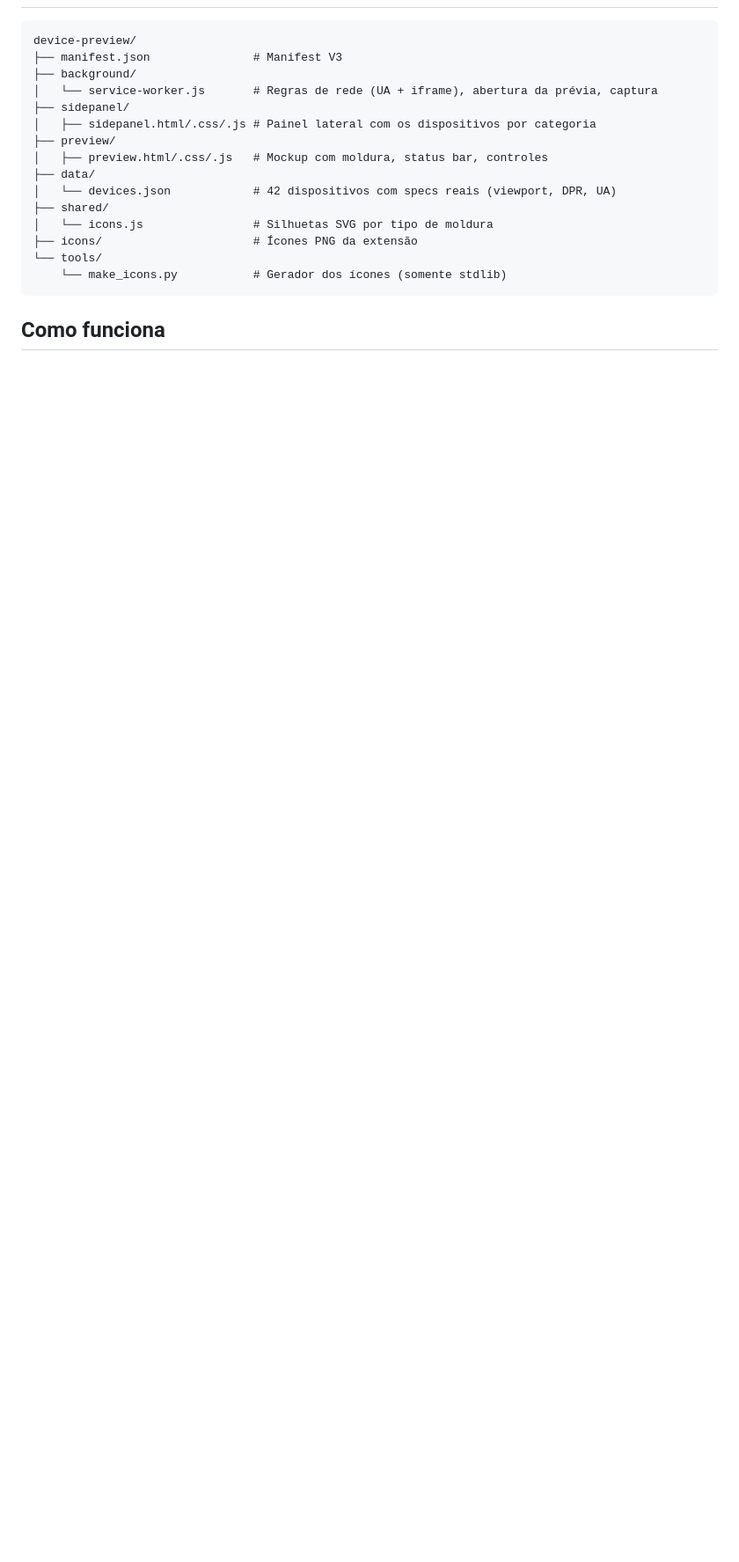
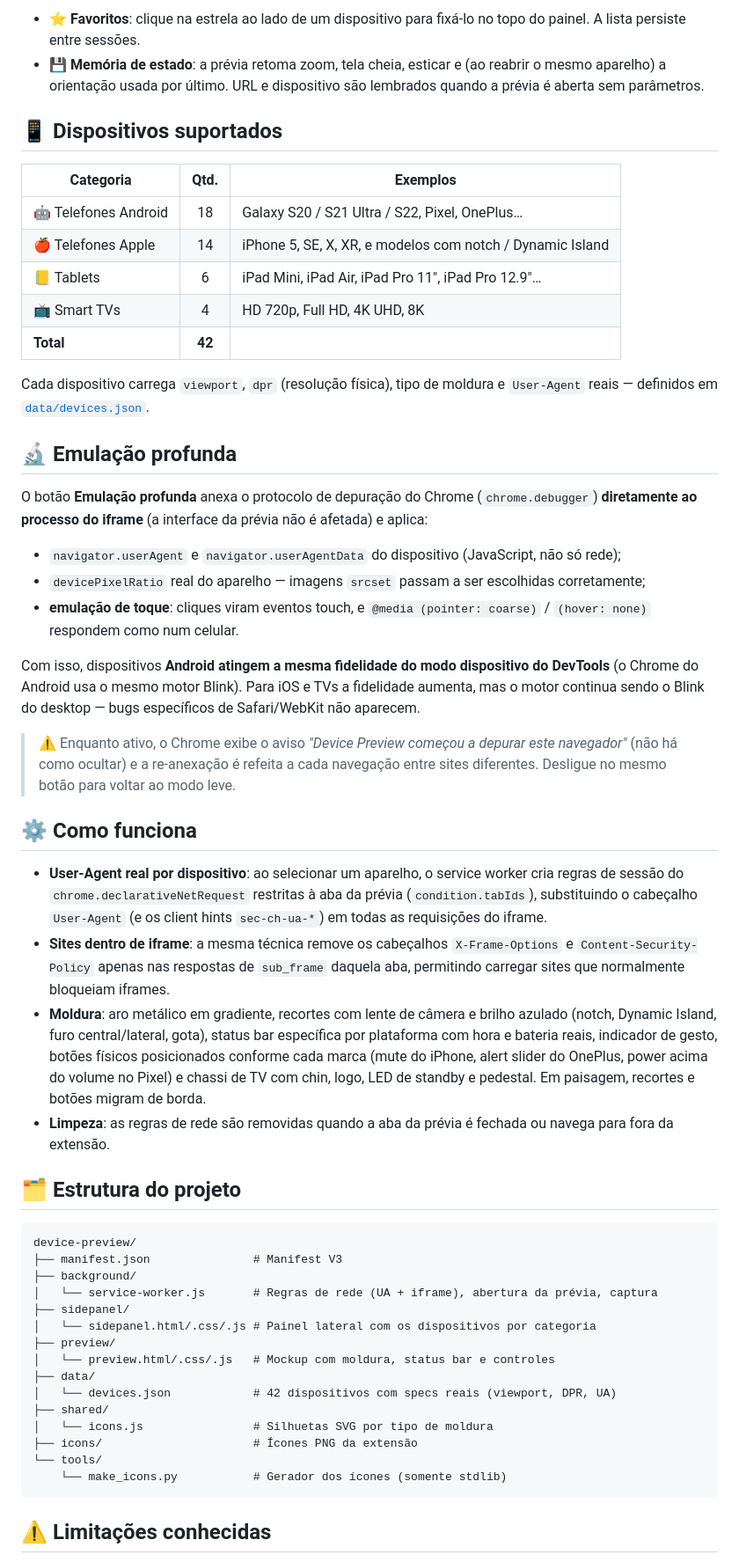
Before and after one commit to realcaldeira/device-preview, a Markdown page: README.md, the part around one of its changes. Shown at 88% size. Rendered like a GitHub page; blank space fills up the shorter version.

````diff
--- a/README.md
+++ b/README.md
@@ -31,3 +57,38 @@ Desenvolvido por **Lucas Caldeira**.
+- ⭐ **Favoritos**: clique na estrela ao lado de um dispositivo para fixá-lo no topo do painel. A lista persiste entre sessões.
+- 💾 **Memória de estado**: a prévia retoma zoom, tela cheia, esticar e (ao reabrir o mesmo aparelho) a orientação usada por último. URL e dispositivo são lembrados quando a prévia é aberta sem parâmetros.
+
+## 📱 Dispositivos suportados
+
+| Categoria | Qtd. | Exemplos |
+|-----------|:----:|----------|
+| 🤖 Telefones Android | 18 | Galaxy S20 / S21 Ultra / S22, Pixel, OnePlus… |
+| 🍎 Telefones Apple | 14 | iPhone 5, SE, X, XR, e modelos com notch / Dynamic Island |
+| 📒 Tablets | 6 | iPad Mini, iPad Air, iPad Pro 11", iPad Pro 12.9"… |
+| 📺 Smart TVs | 4 | HD 720p, Full HD, 4K UHD, 8K |
+| **Total** | **42** | |
+
+Cada dispositivo carrega `viewport`, `dpr` (resolução física), tipo de moldura e `User-Agent` reais — definidos em [`data/devices.json`](data/devices.json).
+
+## 🔬 Emulação profunda
+
+O botão **Emulação profunda** anexa o protocolo de depuração do Chrome (`chrome.debugger`) **diretamente ao processo do iframe** (a interface da prévia não é afetada) e aplica:
+
+- `navigator.userAgent` e `navigator.userAgentData` do dispositivo (JavaScript, não só rede);
+- `devicePixelRatio` real do aparelho — imagens `srcset` passam a ser escolhidas corretamente;
+- **emulação de toque**: cliques viram eventos touch, e `@media (pointer: coarse)` / `(hover: none)` respondem como num celular.
+
+Com isso, dispositivos **Android atingem a mesma fidelidade do modo dispositivo do DevTools** (o Chrome do Android usa o mesmo motor Blink). Para iOS e TVs a fidelidade aumenta, mas o motor continua sendo o Blink do desktop — bugs específicos de Safari/WebKit não aparecem.
+
+> ⚠️ Enquanto ativo, o Chrome exibe o aviso *"Device Preview começou a depurar este navegador"* (não há como ocultar) e a re-anexação é refeita a cada navegação entre sites diferentes. Desligue no mesmo botão para voltar ao modo leve.
+
+## ⚙️ Como funciona
+
+- **User-Agent real por dispositivo**: ao selecionar um aparelho, o service worker cria regras de sessão do `chrome.declarativeNetRequest` restritas à aba da prévia (`condition.tabIds`), substituindo o cabeçalho `User-Agent` (e os client hints `sec-ch-ua-*`) em todas as requisições do iframe.
+- **Sites dentro de iframe**: a mesma técnica remove os cabeçalhos `X-Frame-Options` e `Content-Security-Policy` apenas nas respostas de `sub_frame` daquela aba, permitindo carregar sites que normalmente bloqueiam iframes.
+- **Moldura**: aro metálico em gradiente, recortes com lente de câmera e brilho azulado (notch, Dynamic Island, furo central/lateral, gota), status bar específica por plataforma com hora e bateria reais, indicador de gesto, botões físicos posicionados conforme cada marca (mute do iPhone, alert slider do OnePlus, power acima do volume no Pixel) e chassi de TV com chin, logo, LED de standby e pedestal. Em paisagem, recortes e botões migram de borda.
+- **Limpeza**: as regras de rede são removidas quando a aba da prévia é fechada ou navega para fora da extensão.
+
+## 🗂️ Estrutura do projeto
 
 ```
 device-preview/
@@ -35,9 +96,9 @@ device-preview/
 ├── background/
 │   └── service-worker.js       # Regras de rede (UA + iframe), abertura da prévia, captura
 ├── sidepanel/
-│   ├── sidepanel.html/.css/.js # Painel lateral com os dispositivos por categoria
+│   └── sidepanel.html/.css/.js # Painel lateral com os dispositivos por categoria
 ├── preview/
-│   ├── preview.html/.css/.js   # Mockup com moldura, status bar, controles
+│   └── preview.html/.css/.js   # Mockup com moldura, status bar e controles
 ├── data/
 │   └── devices.json            # 42 dispositivos com specs reais (viewport, DPR, UA)
 ├── shared/
@@ -47,5 +108,5 @@ device-preview/
     └── make_icons.py           # Gerador dos ícones (somente stdlib)
 ```
 
-## Como funciona
+## ⚠️ Limitações conhecidas
 
````
Also changed, not shown: other parts of README.md (+52 -41 lines).
